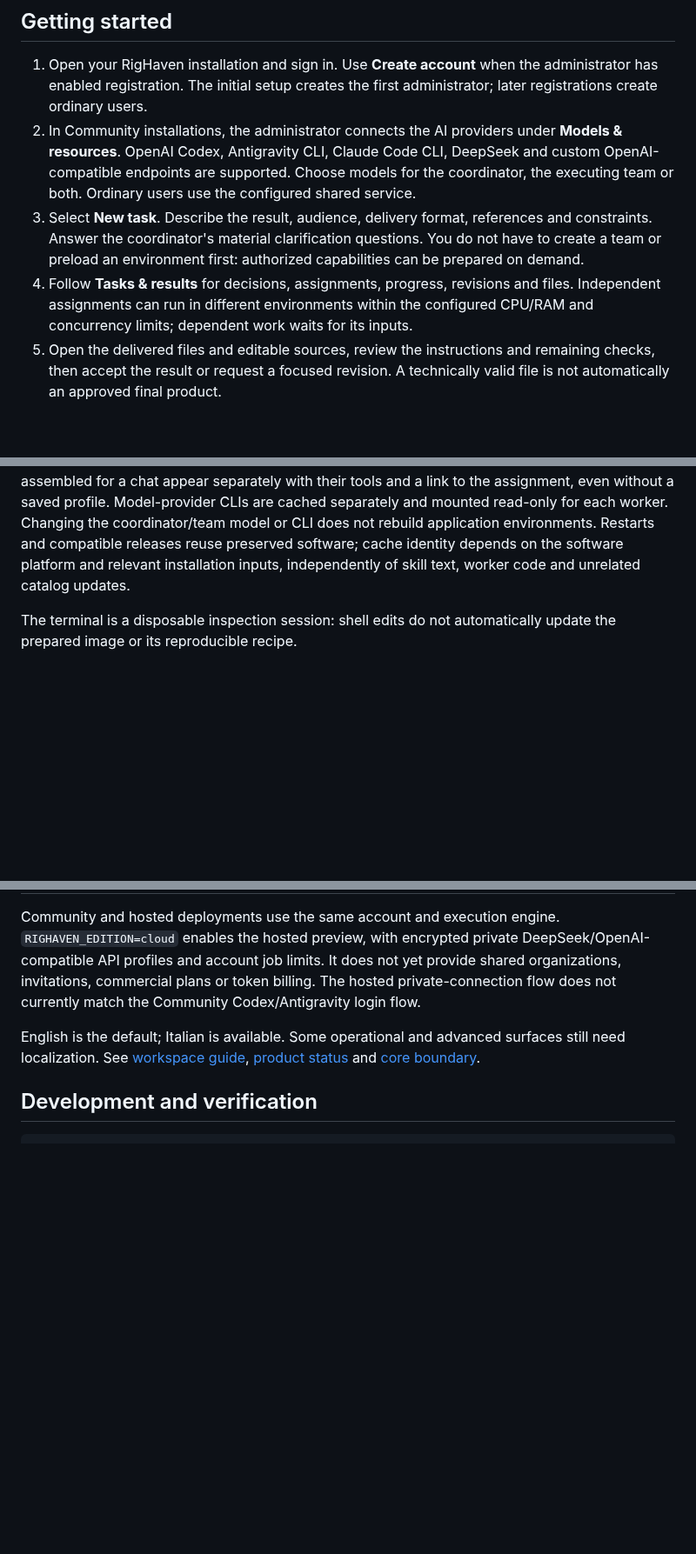
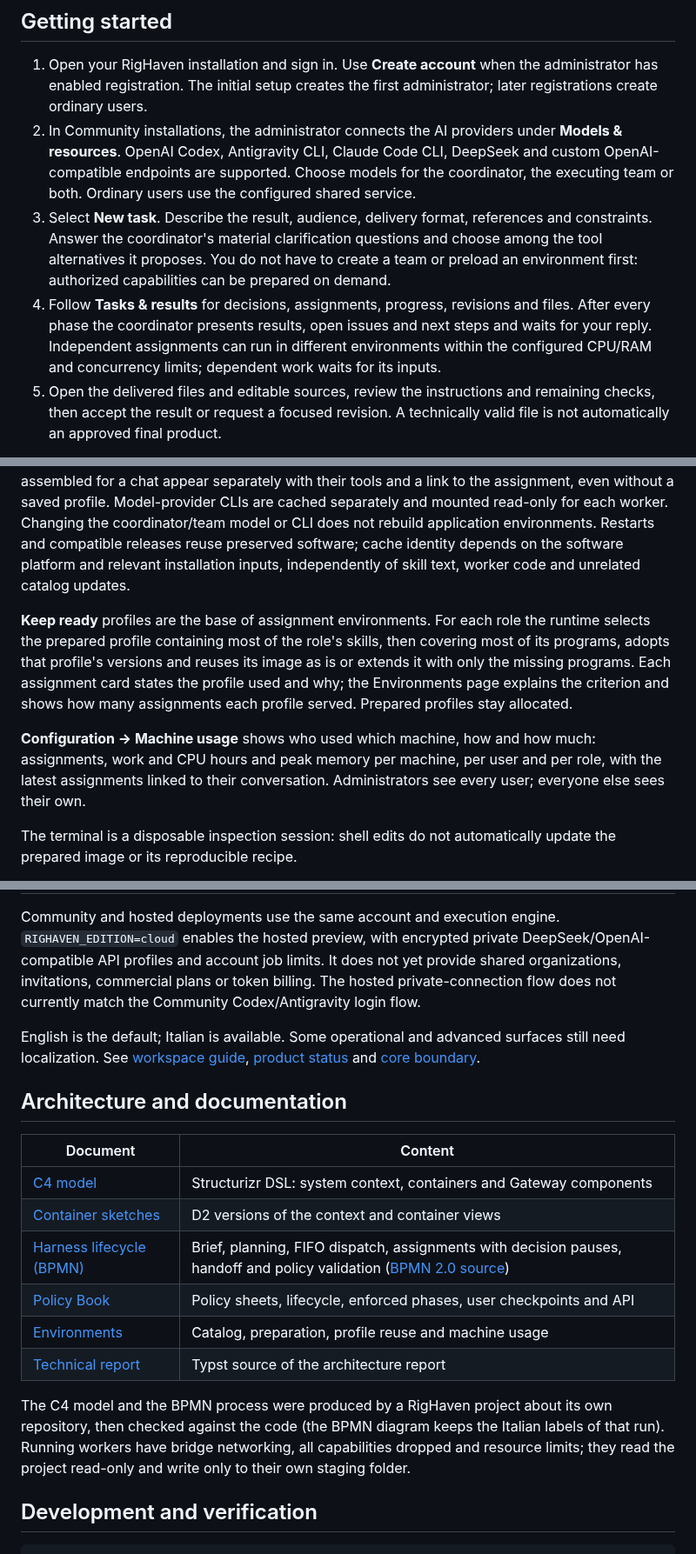
Before and after one commit to ggmm82/righaven, a Markdown page: README.md, 3 parts joined by grey strips. Shown at 87% size. Rendered like a GitHub page; blank space fills up the shorter version.

````diff
--- a/README.md
+++ b/README.md
@@ -25,12 +35,15 @@ the objective. See [optional environments](docs/OPTIONAL-ENVIRONMENTS.md).
    OpenAI-compatible endpoints are supported. Choose models for the coordinator,
    the executing team or both. Ordinary users use the configured shared service.
 3. Select **New task**. Describe the result, audience, delivery format, references
-   and constraints. Answer the coordinator's material clarification questions.
-   You do not have to create a team or preload an environment first: authorized
-   capabilities can be prepared on demand.
+   and constraints. Answer the coordinator's material clarification questions and
+   choose among the tool alternatives it proposes. You do not have to create a
+   team or preload an environment first: authorized capabilities can be prepared
+   on demand.
 4. Follow **Tasks & results** for decisions, assignments, progress, revisions and
-   files. Independent assignments can run in different environments within the
-   configured CPU/RAM and concurrency limits; dependent work waits for its inputs.
+   files. After every phase the coordinator presents results, open issues and next
+   steps and waits for your reply. Independent assignments can run in different
+   environments within the configured CPU/RAM and concurrency limits; dependent
+   work waits for its inputs.
 5. Open the delivered files and editable sources, review the instructions and
    remaining checks, then accept the result or request a focused revision.
    A technically valid file is not automatically an approved final product.
@@ -68,5 +117,17 @@ environments. Restarts and compatible releases reuse preserved software; cache
 identity depends on the software platform and relevant installation inputs,
 independently of skill text, worker code and unrelated catalog updates.
 
+**Keep ready** profiles are the base of assignment environments. For each role
+the runtime selects the prepared profile containing most of the role's skills,
+then covering most of its programs, adopts that profile's versions and reuses its
+image as is or extends it with only the missing programs. Each assignment card
+states the profile used and why; the Environments page explains the criterion and
+shows how many assignments each profile served. Prepared profiles stay allocated.
+
+**Configuration → Machine usage** shows who used which machine, how and how much:
+assignments, work and CPU hours and peak memory per machine, per user and per
+role, with the latest assignments linked to their conversation. Administrators
+see every user; everyone else sees their own.
+
 The terminal is a disposable inspection session: shell edits do not automatically
 update the prepared image or its reproducible recipe.
@@ -225,6 +273,23 @@ English is the default; Italian is available. Some operational and advanced
 surfaces still need localization. See [workspace guide](docs/WORKSPACE.md),
 [product status](docs/PRODUCT-STATUS.md) and [core boundary](docs/CORE-BOUNDARY.md).
 
+## Architecture and documentation
+
+| Document | Content |
+|---|---|
+| [C4 model](docs/c4/righaven.dsl) | Structurizr DSL: system context, containers and Gateway components |
+| [Container sketches](docs/c4/righaven_containers.d2) | D2 versions of the context and container views |
+| [Harness lifecycle (BPMN)](docs/bpmn/righaven_harness_lifecycle.svg) | Brief, planning, FIFO dispatch, assignments with decision pauses, handoff and policy validation ([BPMN 2.0 source](docs/bpmn/righaven_harness_lifecycle.bpmn)) |
+| [Policy Book](docs/POLICY-BOOK.md) | Policy sheets, lifecycle, enforced phases, user checkpoints and API |
+| [Environments](docs/OPTIONAL-ENVIRONMENTS.md) | Catalog, preparation, profile reuse and machine usage |
+| [Technical report](docs/technical-report.typ) | Typst source of the architecture report |
+
+The C4 model and the BPMN process were produced by a RigHaven project about its
+own repository, then checked against the code (the BPMN diagram keeps the Italian
+labels of that run). Running workers have bridge networking, all capabilities
+dropped and resource limits; they read the project read-only and write only to
+their own staging folder.
+
 ## Development and verification
 
 ```sh
````
Also changed, not shown: other parts of README.md (+52 -19 lines), docs/media/righaven-teaser-poster.png (added), 7 other files.
